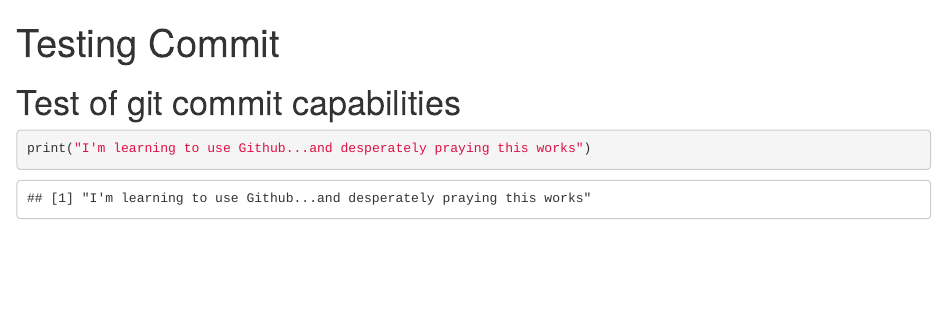
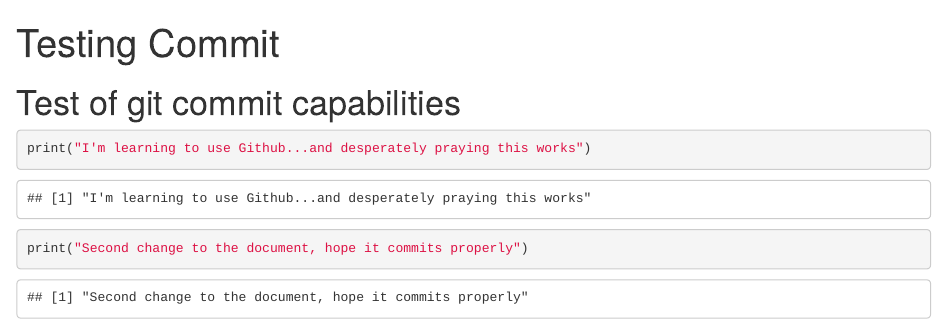
Before and after one commit to jralyea/DS-3001, an R Markdown document (Testing Commit.Rmd): the page in a window 1100 px wide, from its top. Rendered offline with R 4.5, knitr and Pandoc, with nearby package versions.

Commit message:
Commit of first document

````diff
--- a/Testing Commit.Rmd
+++ b/Testing Commit.Rmd
@@ -11,3 +11,8 @@ knitr::opts_chunk$set(echo = TRUE)
 ```{r}
 print("I'm learning to use Github...and desperately praying this works")
 ```
+
+
+```{r}
+print("Second change to the document, hope it commits properly")
+```
````
